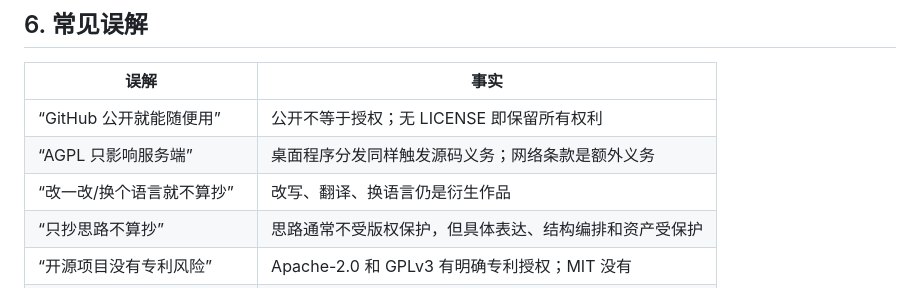
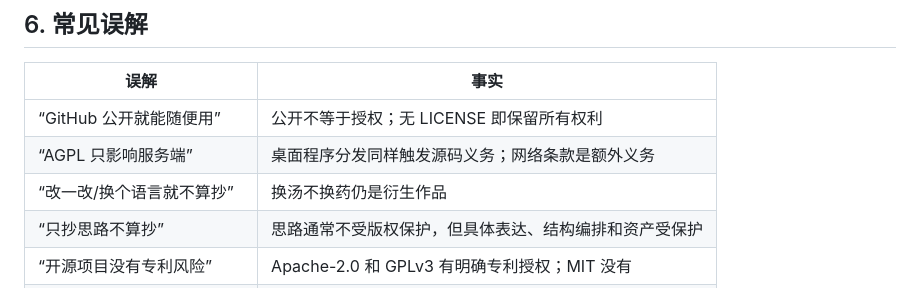
Before and after one commit to ArchoeraC/ArchoeraCX, a Markdown page: docs/04-licensing.md, the part around the change. Rendered like a GitHub page.

Commit message:
Update licensing misconceptions in documentation

```diff
--- a/docs/04-licensing.md
+++ b/docs/04-licensing.md
@@ -153,7 +153,7 @@ SECURITY.md             # 漏洞报告渠道与范围
 |---|---|
 | “GitHub 公开就能随便用” | 公开不等于授权；无 LICENSE 即保留所有权利 |
 | “AGPL 只影响服务端” | 桌面程序分发同样触发源码义务；网络条款是额外义务 |
-| “改一改/换个语言就不算抄” | 改写、翻译、换语言仍是衍生作品 |
+| “改一改/换个语言就不算抄” | 换汤不换药仍是衍生作品 |
 | “只抄思路不算抄” | 思路通常不受版权保护，但具体表达、结构编排和资产受保护 |
 | “开源项目没有专利风险” | Apache-2.0 和 GPLv3 有明确专利授权；MIT 没有 |
 | “用了 MIT 库就可以不署名” | 必须保留版权与许可证声明 |
```
